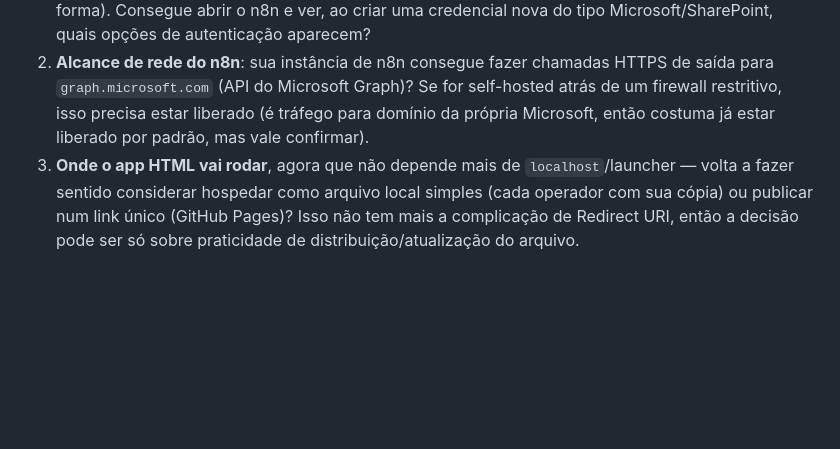
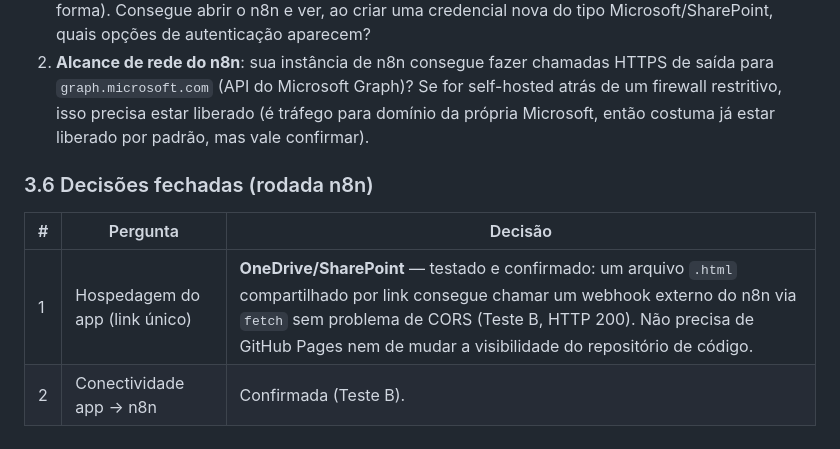
Before and after one commit to RibeiroT550/Coleta-Core, a Markdown page: SPECS.md, the part around the change. Drawn GitHub-style; blank space fills up the shorter version.

Commit message:
Confirma link único via OneDrive para hospedar o app (Teste B passou)
Um arquivo .html compartilhado por link no OneDrive consegue chamar um
webhook externo do n8n via fetch sem bloqueio de CORS. Fecha a decisão de
hospedagem sem precisar de GitHub Pages.

Co-Authored-By: Claude Sonnet 5 <noreply@anthropic.com>
Claude-Session: https://claude.ai/code/session_01KKqjaXS7HpvD62BN9mnzNA

```diff
--- a/SPECS.md
+++ b/SPECS.md
@@ -476,7 +476,10 @@ o usuário corporativo (2.6).
    `graph.microsoft.com` (API do Microsoft Graph)? Se for self-hosted atrás de um firewall
    restritivo, isso precisa estar liberado (é tráfego para domínio da própria Microsoft, então
    costuma já estar liberado por padrão, mas vale confirmar).
-3. **Onde o app HTML vai rodar**, agora que não depende mais de `localhost`/launcher — volta a
-   fazer sentido considerar hospedar como arquivo local simples (cada operador com sua cópia) ou
-   publicar num link único (GitHub Pages)? Isso não tem mais a complicação de Redirect URI, então
-   a decisão pode ser só sobre praticidade de distribuição/atualização do arquivo.
+
+### 3.6 Decisões fechadas (rodada n8n)
+
+| # | Pergunta | Decisão |
+|---|---|---|
+| 1 | Hospedagem do app (link único) | **OneDrive/SharePoint** — testado e confirmado: um arquivo `.html` compartilhado por link consegue chamar um webhook externo do n8n via `fetch` sem problema de CORS (Teste B, HTTP 200). Não precisa de GitHub Pages nem de mudar a visibilidade do repositório de código. |
+| 2 | Conectividade app → n8n | Confirmada (Teste B). |
```
